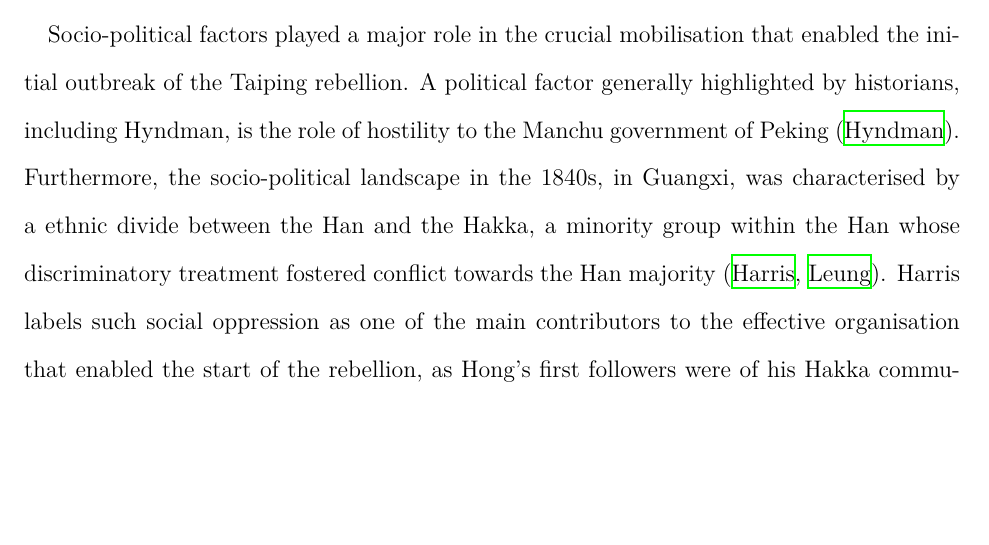
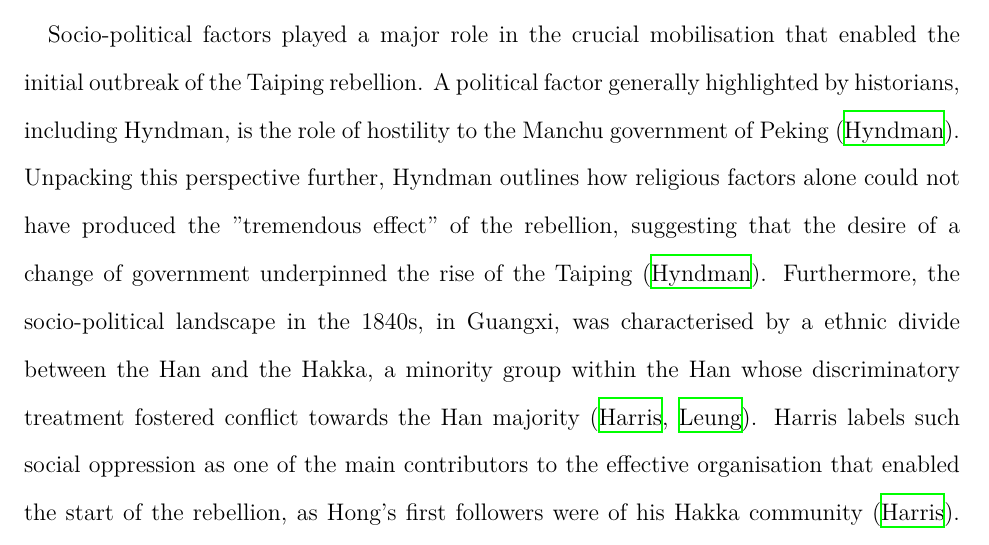
Before and after one commit to loladunton/history_ia, a LaTeX document (history_main.tex): part of page 6 of 8, cut so that both start at the same text, the shorter picture padded with empty space. Compiled offline with XeLaTeX.

Commit message:
Auto-commit: changes detected at 2026-11-18 19:07:11

```diff
--- a/history_main.tex
+++ b/history_main.tex
@@ -35,7 +35,7 @@ Economic factors, particularly those prompted by external powers, can be seen to
 
 Hong Xiuquan’s religious ideology and the role it played in mobilising disillusioned individuals under the Society of God Worshippers was integral in causing the outbreak of the Taiping Rebellion. Hong’s messianic visions came to him after he failed his civil service examinations several times (\cite{zotero-item-121}, \cite{leungCritiqueMarxsView2013}). During this time period, he fell into an extensive delirium. Later, he received a collection of Christian verse called “Good Words for Exhorting the Age”, which used religious persuasion to indicate the need for political action to achieve China's moral salvation, in particular the "embodiment of moral regeneration in a new dynastic regime" ({\cite{leungCritiqueMarxsView2013}). Furthermore, the book criticised religious and spiritual practices and culture. - particularly Confuscianism, Buddhisma nd Daoism - which may have contributed to Hong's disillusionment with Confuscianism, and by extension, with the state system in China at the time (\cite{PDFHongXiuquan2026}, \cite{leungCritiqueMarxsView2013}). This prompted the realisation that one of his delirious dreams had actually been about God, his father, and Jesus Christ, his brother, which in turn provided the initial motivation for him to establish the Society of God Worshippers in 1843. Moreover, as Leung argues, it was this very mobilisation that was the "immediate precondition to the uprising", however this source is limited in origin, as Leung was an undergraduate student at the time of writing this work. Furthermore, Wei outlines the signigicance of ideology in the outbreak of the Taiping rebellion, honing in on its Millenarianist characteristics, such as the ideals of "utopia", saviour and crusade against evil (\cite{chenweiReconsiderationsTaipingRebellion2022}). Hong's personal background of examination failures and engagement with the influential words of “Good Words for Exhorting the Age” crafted a dependency on religious ideology for motivation that, when combined with his charisma presented an influential leader for people to believe in - his religious belief acted as a trigger for later events. \\
 
-Socio-political factors played a major role in the crucial mobilisation that enabled the initial outbreak of the Taiping rebellion. A political factor generally highlighted by historians, including Hyndman, is the role of hostility to the Manchu government of Peking (\cite{HMHyndmanEvolution}).   Furthermore, the socio-political landscape in the 1840s, in Guangxi, was characterised by a ethnic divide between the Han and the Hakka, a minority group within the Han whose discriminatory treatment fostered conflict towards the Han majority (\cite{zotero-item-121}, \cite{leungCritiqueMarxsView2013}). Harris labels such social oppression as one of the main contributors to the effective organisation that enabled the start of the rebellion, as Hong's first followers were of his Hakka community (\cite{zotero-item-121}). A supporting perspective from Leung outlines how the initial goal of Hong's movement had not been overthrowing the Qing government, but rather the spreading of his newfound Christianity through his charismatic, religious conviction (\cite{leungCritiqueMarxsView2013}). This drew in converts, largely from Hakka communities in the province amassing a following of 10 000 by 1849 (\cite{leungCritiqueMarxsView2013}).
+Socio-political factors played a major role in the crucial mobilisation that enabled the initial outbreak of the Taiping rebellion. A political factor generally highlighted by historians, including Hyndman, is the role of hostility to the Manchu government of Peking (\cite{HMHyndmanEvolution}). Unpacking this perspective further, Hyndman outlines how religious factors alone could not have produced the "tremendous effect" of the rebellion, suggesting that the desire of a change of government underpinned the rise of the Taiping (\cite{HMHyndmanEvolution}). Furthermore, the socio-political landscape in the 1840s, in Guangxi, was characterised by a ethnic divide between the Han and the Hakka, a minority group within the Han whose discriminatory treatment fostered conflict towards the Han majority (\cite{zotero-item-121}, \cite{leungCritiqueMarxsView2013}). Harris labels such social oppression as one of the main contributors to the effective organisation that enabled the start of the rebellion, as Hong's first followers were of his Hakka community (\cite{zotero-item-121}). A supporting perspective from Leung outlines how the initial goal of Hong's movement had not been overthrowing the Qing government, but rather the spreading of his newfound Christianity through his charismatic, religious conviction (\cite{leungCritiqueMarxsView2013}). This drew in converts, largely from Hakka communities in the province amassing a following of 10 000 by 1849 (\cite{leungCritiqueMarxsView2013}).
 
 Hakka vs Han (Leung) + misconceptions (Marx, Marx from Leung)
 Ethnic conflicts enabled mass mobilisation (Leung, Ch9 - place specific details)
```
